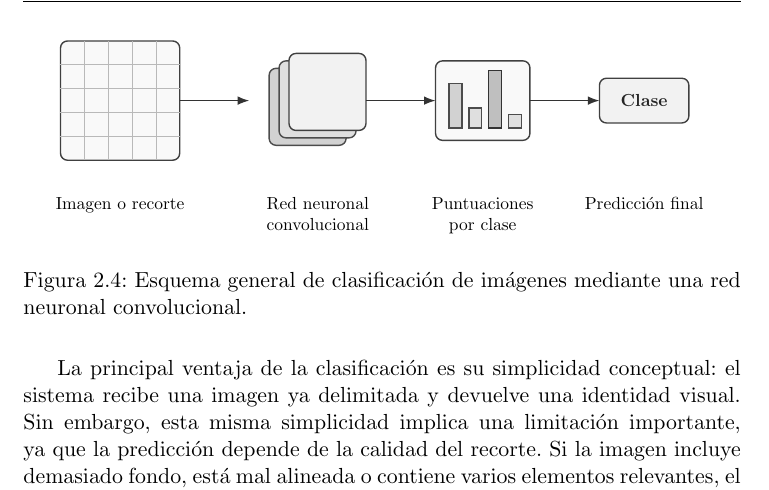
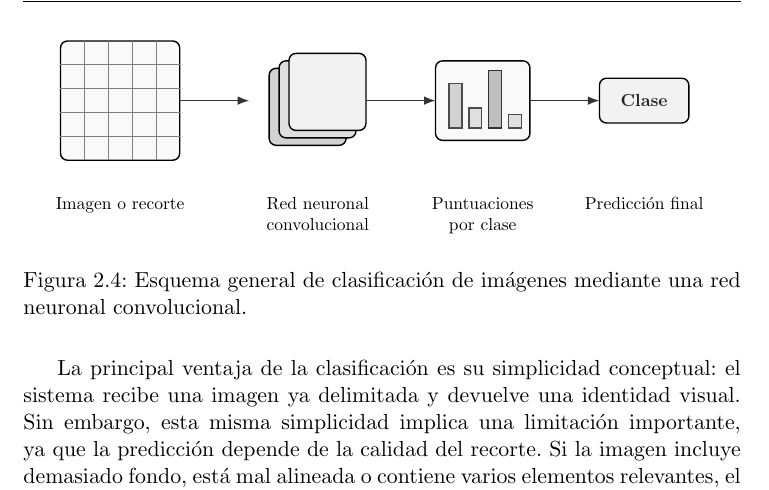
Before and after one commit to marianoaguilar/onitama-vision, a LaTeX thesis (docs/memoria/proyecto.tex, which reads docs/memoria/capitulos/02_Fundamentos_teoricos_tecnologicos.tex): part of page 42 of 69, cut so that both start at the same text. Compiled offline with pdfLaTeX.

Commit message:
Update figure lines colors

```diff
--- a/docs/memoria/capitulos/02_Fundamentos_teoricos_tecnologicos.tex
+++ b/docs/memoria/capitulos/02_Fundamentos_teoricos_tecnologicos.tex
@@ -457,12 +457,12 @@ La Figura~\ref{fig:clasificacion-imagenes-cnn} resume de forma esquemática este
         % 1. Imagen o recorte
         % -------------------------------------------------
         \fill[gray!5, rounded corners] (0,0) rectangle (2.4,2.4);
-        \draw[black!75, rounded corners, thick] (0,0) rectangle (2.4,2.4);
+        \draw[black, rounded corners, thick] (0,0) rectangle (2.4,2.4);
         \foreach \x in {0.48,0.96,1.44,1.92} {
-            \draw[gray!55] (\x,0) -- (\x,2.4);
+            \draw[gray] (\x,0) -- (\x,2.4);
         }
         \foreach \y in {0.48,0.96,1.44,1.92} {
-            \draw[gray!55] (0,\y) -- (2.4,\y);
+            \draw[gray] (0,\y) -- (2.4,\y);
         }
         \node[label] at (1.2,\LabelY) {Imagen o recorte};
 
```
Also changed, not shown: docs/memoria/capitulos/02_Fundamentos_teoricos_tecnologicos.tex (10 more changed lines).
